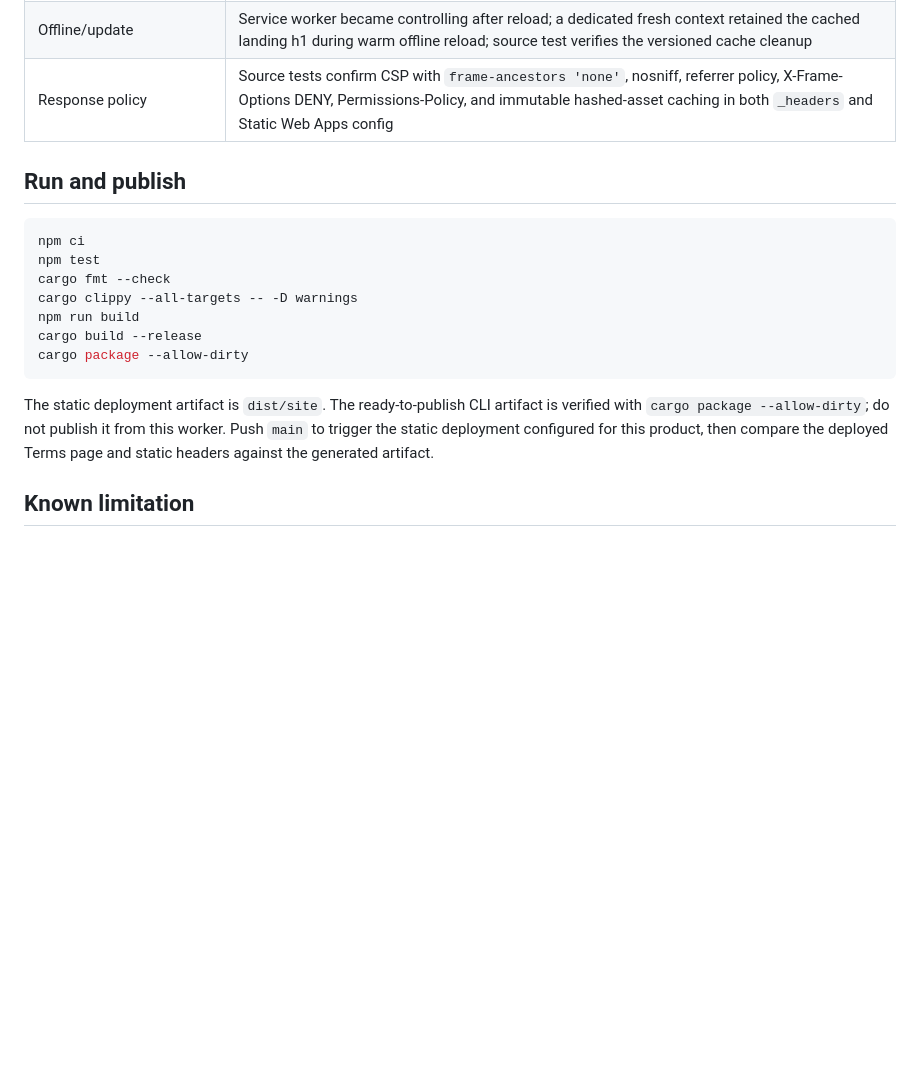
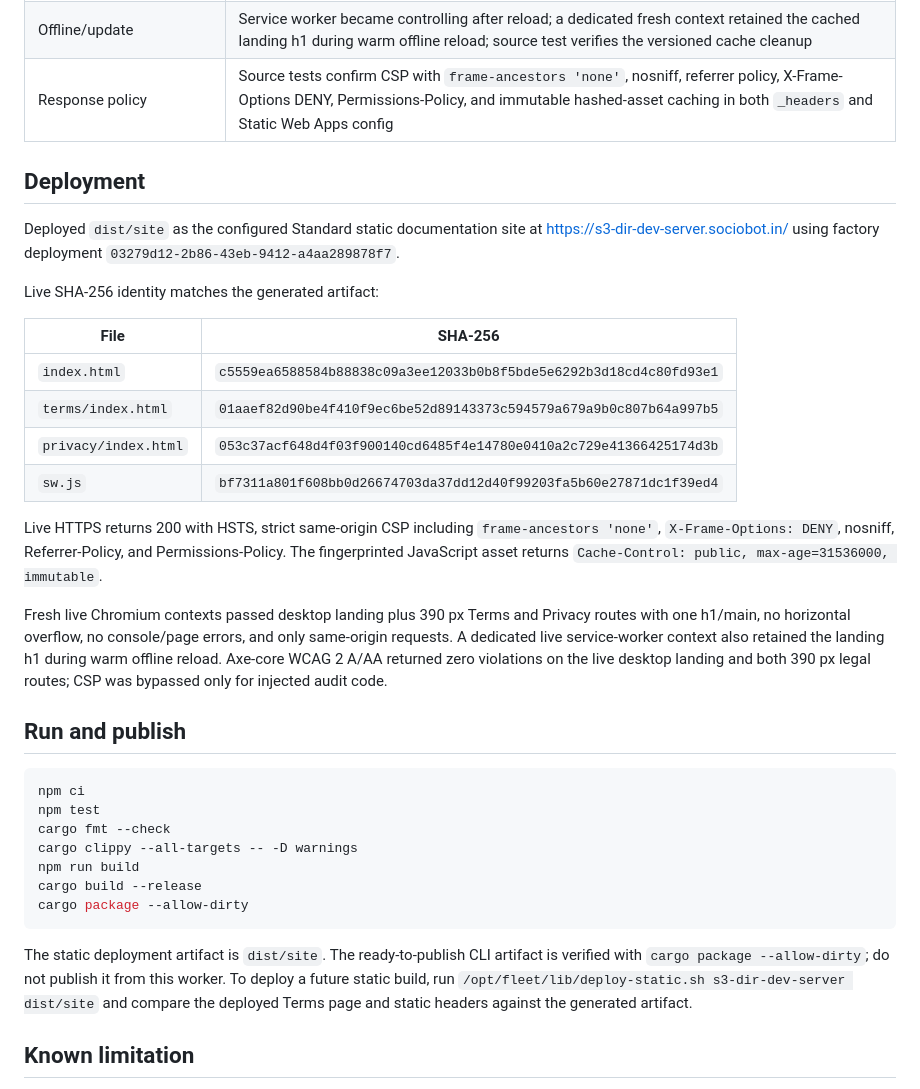
Before and after one commit to B-Divyesh/sf-s3-dir-dev-server, a Markdown page: .factory/handoff.md, the part around the change. Drawn GitHub-style; blank space fills up the shorter version.

Commit message:
docs: record live repair deployment

````diff
--- a/.factory/handoff.md
+++ b/.factory/handoff.md
@@ -49,6 +49,33 @@ concurrent-PUT fix, and product visual system were preserved.
 | Offline/update | Service worker became controlling after reload; a dedicated fresh context retained the cached landing h1 during warm offline reload; source test verifies the versioned cache cleanup |
 | Response policy | Source tests confirm CSP with `frame-ancestors 'none'`, nosniff, referrer policy, X-Frame-Options DENY, Permissions-Policy, and immutable hashed-asset caching in both `_headers` and Static Web Apps config |
 
+## Deployment
+
+Deployed `dist/site` as the configured Standard static documentation site at
+<https://s3-dir-dev-server.sociobot.in/> using factory deployment
+`03279d12-2b86-43eb-9412-a4aa289878f7`.
+
+Live SHA-256 identity matches the generated artifact:
+
+| File | SHA-256 |
+| --- | --- |
+| `index.html` | `c5559ea6588584b88838c09a3ee12033b0b8f5bde5e6292b3d18cd4c80fd93e1` |
+| `terms/index.html` | `01aaef82d90be4f410f9ec6be52d89143373c594579a679a9b0c807b64a997b5` |
+| `privacy/index.html` | `053c37acf648d4f03f900140cd6485f4e14780e0410a2c729e41366425174d3b` |
+| `sw.js` | `bf7311a801f608bb0d26674703da37dd12d40f99203fa5b60e27871dc1f39ed4` |
+
+Live HTTPS returns 200 with HSTS, strict same-origin CSP including
+`frame-ancestors 'none'`, `X-Frame-Options: DENY`, nosniff, Referrer-Policy,
+and Permissions-Policy. The fingerprinted JavaScript asset returns
+`Cache-Control: public, max-age=31536000, immutable`.
+
+Fresh live Chromium contexts passed desktop landing plus 390 px Terms and
+Privacy routes with one h1/main, no horizontal overflow, no console/page
+errors, and only same-origin requests. A dedicated live service-worker context
+also retained the landing h1 during warm offline reload. Axe-core WCAG 2 A/AA
+returned zero violations on the live desktop landing and both 390 px legal
+routes; CSP was bypassed only for injected audit code.
+
 ## Run and publish
 
 ```sh
@@ -63,9 +90,9 @@ cargo package --allow-dirty
 
 The static deployment artifact is `dist/site`. The ready-to-publish CLI
 artifact is verified with `cargo package --allow-dirty`; do not publish it
-from this worker. Push `main` to trigger the static deployment configured for
-this product, then compare the deployed Terms page and static headers against
-the generated artifact.
+from this worker. To deploy a future static build, run
+`/opt/fleet/lib/deploy-static.sh s3-dir-dev-server dist/site` and compare the
+deployed Terms page and static headers against the generated artifact.
 
 ## Known limitation
 
````
